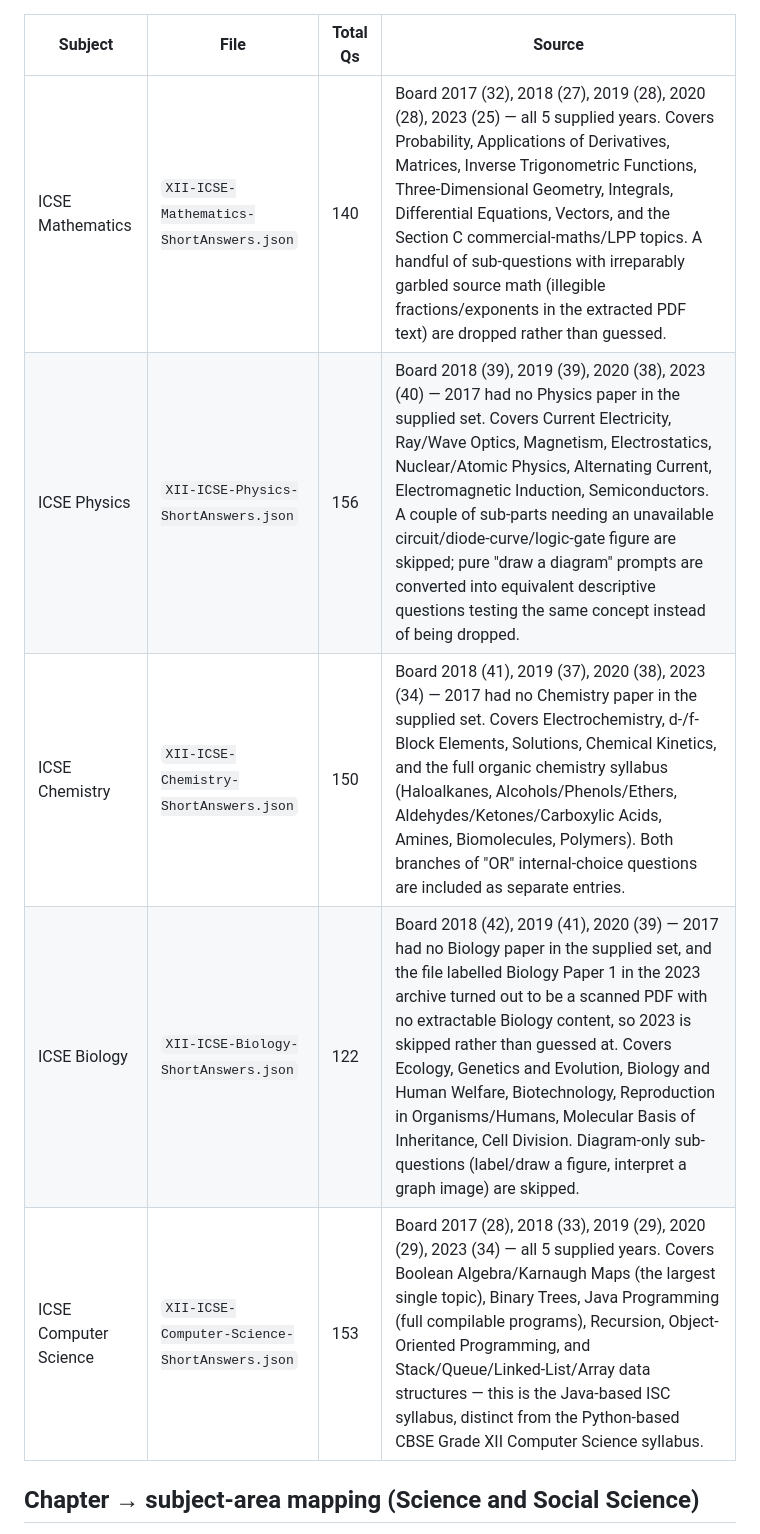
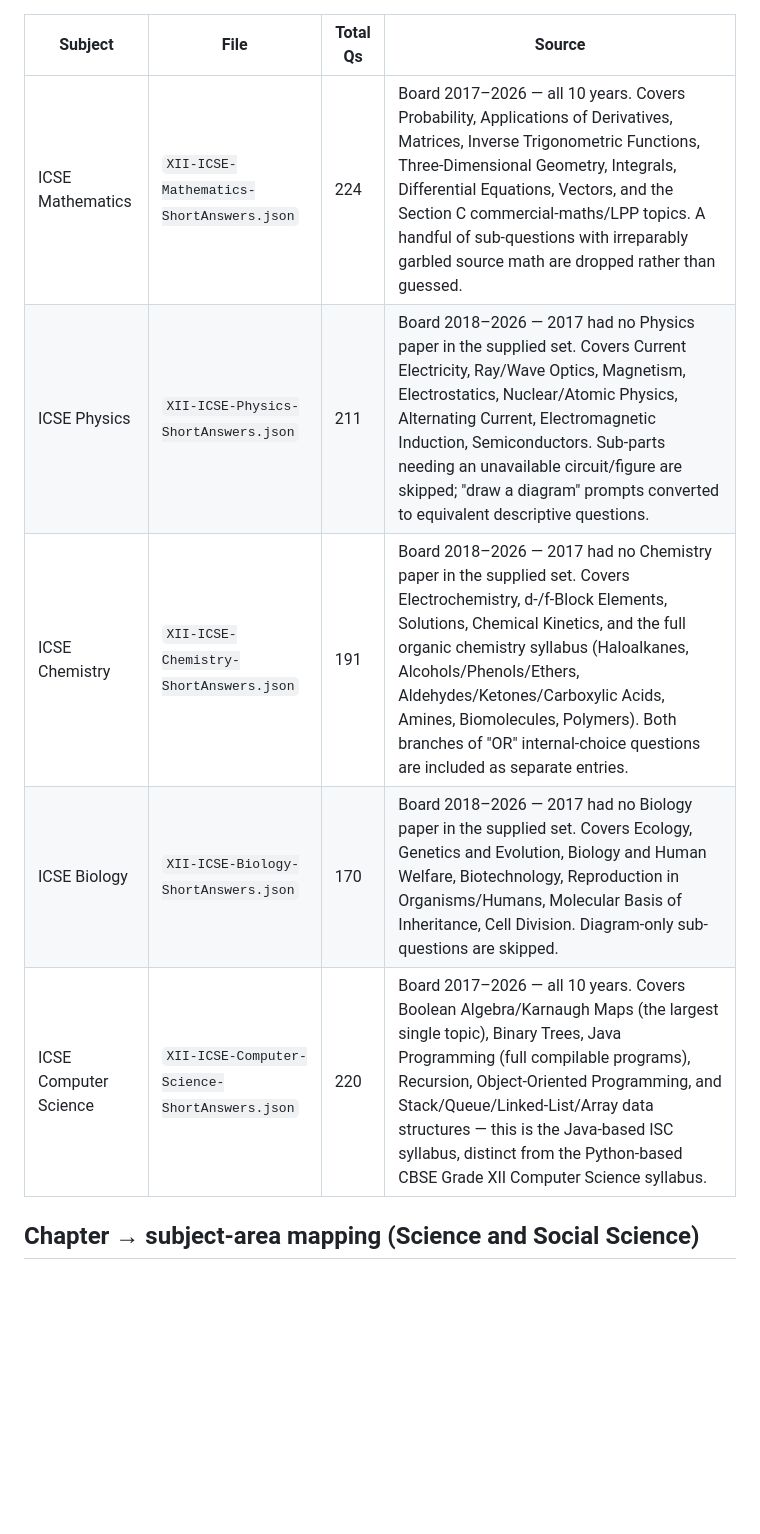
Before and after one commit to RaviBoorla/mygr10, a Markdown page: docs/inventory.md, the part around one of its changes. GitHub-like rendering; blank space fills up the shorter version.

```diff
--- a/docs/inventory.md
+++ b/docs/inventory.md
@@ -211,11 +224,11 @@ authored filler is mixed in. `id`s are prefixed `sa-xii-<subject>-`.
 
 | Subject | File | Total Qs | Source |
 |---|---|---|---|
-| ICSE Mathematics | `XII-ICSE-Mathematics-ShortAnswers.json` | 140 | Board 2017 (32), 2018 (27), 2019 (28), 2020 (28), 2023 (25) — all 5 supplied years. Covers Probability, Applications of Derivatives, Matrices, Inverse Trigonometric Functions, Three-Dimensional Geometry, Integrals, Differential Equations, Vectors, and the Section C commercial-maths/LPP topics. A handful of sub-questions with irreparably garbled source math (illegible fractions/exponents in the extracted PDF text) are dropped rather than guessed. |
-| ICSE Physics | `XII-ICSE-Physics-ShortAnswers.json` | 156 | Board 2018 (39), 2019 (39), 2020 (38), 2023 (40) — 2017 had no Physics paper in the supplied set. Covers Current Electricity, Ray/Wave Optics, Magnetism, Electrostatics, Nuclear/Atomic Physics, Alternating Current, Electromagnetic Induction, Semiconductors. A couple of sub-parts needing an unavailable circuit/diode-curve/logic-gate figure are skipped; pure "draw a diagram" prompts are converted into equivalent descriptive questions testing the same concept instead of being dropped. |
-| ICSE Chemistry | `XII-ICSE-Chemistry-ShortAnswers.json` | 150 | Board 2018 (41), 2019 (37), 2020 (38), 2023 (34) — 2017 had no Chemistry paper in the supplied set. Covers Electrochemistry, d-/f-Block Elements, Solutions, Chemical Kinetics, and the full organic chemistry syllabus (Haloalkanes, Alcohols/Phenols/Ethers, Aldehydes/Ketones/Carboxylic Acids, Amines, Biomolecules, Polymers). Both branches of "OR" internal-choice questions are included as separate entries. |
-| ICSE Biology | `XII-ICSE-Biology-ShortAnswers.json` | 122 | Board 2018 (42), 2019 (41), 2020 (39) — 2017 had no Biology paper in the supplied set, and the file labelled Biology Paper 1 in the 2023 archive turned out to be a scanned PDF with no extractable Biology content, so 2023 is skipped rather than guessed at. Covers Ecology, Genetics and Evolution, Biology and Human Welfare, Biotechnology, Reproduction in Organisms/Humans, Molecular Basis of Inheritance, Cell Division. Diagram-only sub-questions (label/draw a figure, interpret a graph image) are skipped. |
-| ICSE Computer Science | `XII-ICSE-Computer-Science-ShortAnswers.json` | 153 | Board 2017 (28), 2018 (33), 2019 (29), 2020 (29), 2023 (34) — all 5 supplied years. Covers Boolean Algebra/Karnaugh Maps (the largest single topic), Binary Trees, Java Programming (full compilable programs), Recursion, Object-Oriented Programming, and Stack/Queue/Linked-List/Array data structures — this is the Java-based ISC syllabus, distinct from the Python-based CBSE Grade XII Computer Science syllabus. |
+| ICSE Mathematics | `XII-ICSE-Mathematics-ShortAnswers.json` | 224 | Board 2017–2026 — all 10 years. Covers Probability, Applications of Derivatives, Matrices, Inverse Trigonometric Functions, Three-Dimensional Geometry, Integrals, Differential Equations, Vectors, and the Section C commercial-maths/LPP topics. A handful of sub-questions with irreparably garbled source math are dropped rather than guessed. |
+| ICSE Physics | `XII-ICSE-Physics-ShortAnswers.json` | 211 | Board 2018–2026 — 2017 had no Physics paper in the supplied set. Covers Current Electricity, Ray/Wave Optics, Magnetism, Electrostatics, Nuclear/Atomic Physics, Alternating Current, Electromagnetic Induction, Semiconductors. Sub-parts needing an unavailable circuit/figure are skipped; "draw a diagram" prompts converted to equivalent descriptive questions. |
+| ICSE Chemistry | `XII-ICSE-Chemistry-ShortAnswers.json` | 191 | Board 2018–2026 — 2017 had no Chemistry paper in the supplied set. Covers Electrochemistry, d-/f-Block Elements, Solutions, Chemical Kinetics, and the full organic chemistry syllabus (Haloalkanes, Alcohols/Phenols/Ethers, Aldehydes/Ketones/Carboxylic Acids, Amines, Biomolecules, Polymers). Both branches of "OR" internal-choice questions are included as separate entries. |
+| ICSE Biology | `XII-ICSE-Biology-ShortAnswers.json` | 170 | Board 2018–2026 — 2017 had no Biology paper in the supplied set. Covers Ecology, Genetics and Evolution, Biology and Human Welfare, Biotechnology, Reproduction in Organisms/Humans, Molecular Basis of Inheritance, Cell Division. Diagram-only sub-questions are skipped. |
+| ICSE Computer Science | `XII-ICSE-Computer-Science-ShortAnswers.json` | 220 | Board 2017–2026 — all 10 years. Covers Boolean Algebra/Karnaugh Maps (the largest single topic), Binary Trees, Java Programming (full compilable programs), Recursion, Object-Oriented Programming, and Stack/Queue/Linked-List/Array data structures — this is the Java-based ISC syllabus, distinct from the Python-based CBSE Grade XII Computer Science syllabus. |
 
 ## Chapter → subject-area mapping (Science and Social Science)
 
```
Also changed, not shown: other parts of docs/inventory.md (+24 -11 lines).
